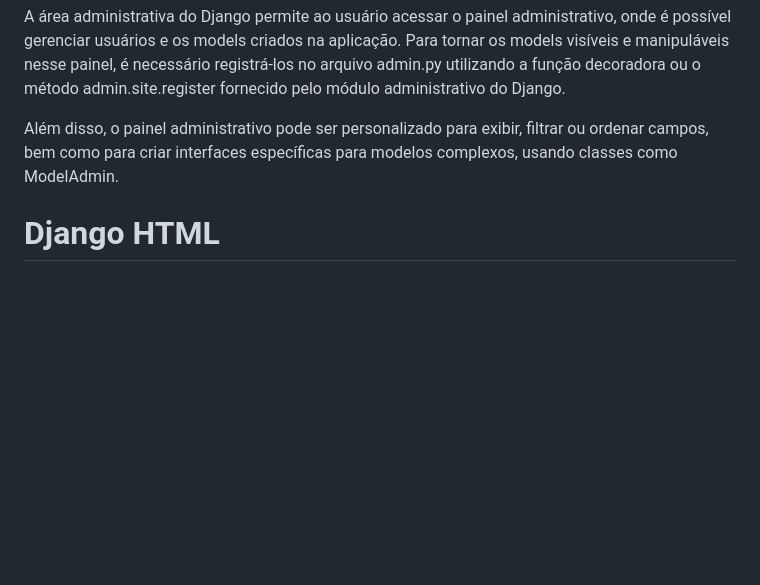
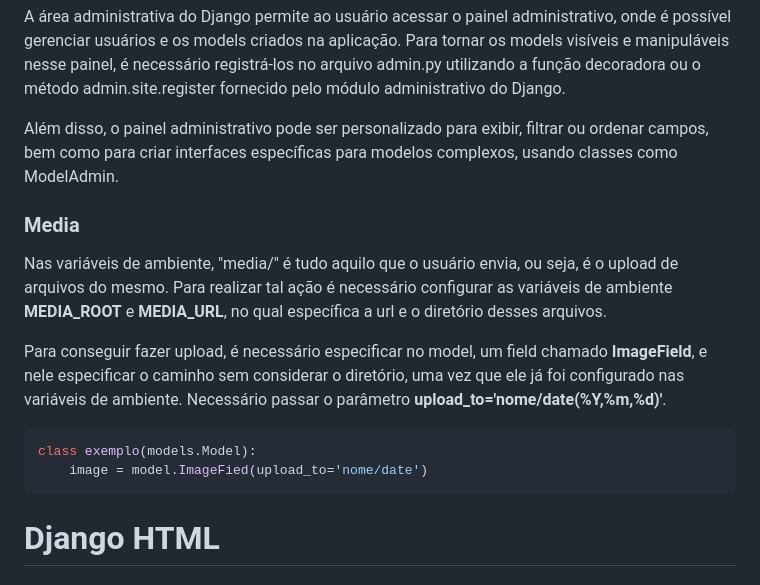
Before and after one commit to ThomasNicholas21/ProjetoAgenda, a Markdown page: anotacoes/anotacoes.md, the part around the change. Rendered like a GitHub page; blank space fills up the shorter version.

Commit message:
Anotações 6 - Media

````diff
--- a/anotacoes/anotacoes.md
+++ b/anotacoes/anotacoes.md
@@ -151,6 +151,14 @@ A área administrativa do Django permite ao usuário acessar o painel administra
 
 Além disso, o painel administrativo pode ser personalizado para exibir, filtrar ou ordenar campos, bem como para criar interfaces específicas para modelos complexos, usando classes como ModelAdmin.
 
+### Media
+Nas variáveis de ambiente, "media/" é tudo aquilo que o usuário envia, ou seja, é o upload de arquivos do mesmo. Para realizar tal ação é necessário configurar as variáveis de ambiente **MEDIA_ROOT** e **MEDIA_URL**, no qual específica a url e o diretório desses arquivos.
+
+Para conseguir fazer upload, é necessário especificar no model, um field chamado **ImageField**, e nele especificar o caminho sem considerar o diretório, uma vez que ele já foi configurado nas variáveis de ambiente. Necessário passar o parâmetro **upload_to='nome/date(%Y,%m,%d)'**.
+```python
+class exemplo(models.Model):
+    image = model.ImageFied(upload_to='nome/date')
+```
 # Django HTML
 ### extends
 Herança de template utilizado.
````
